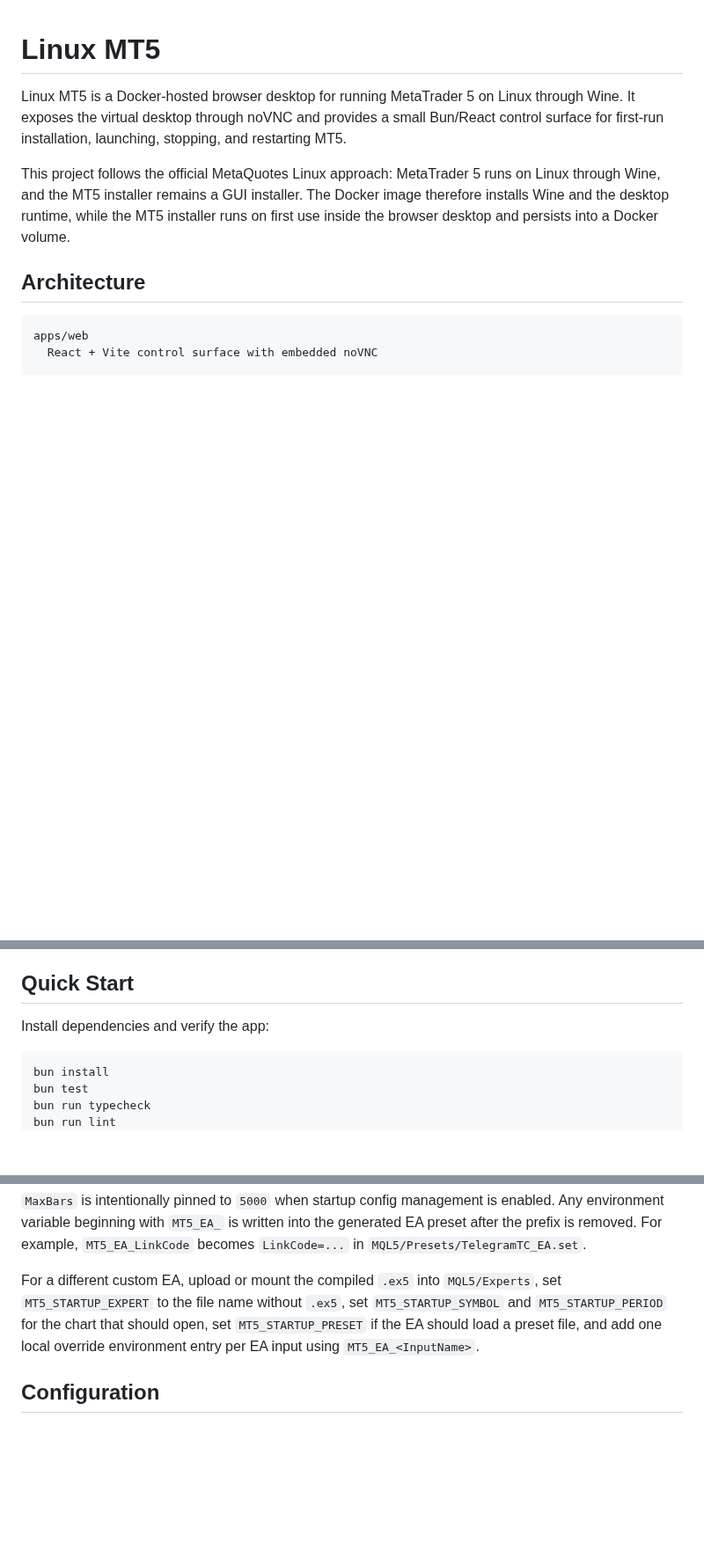
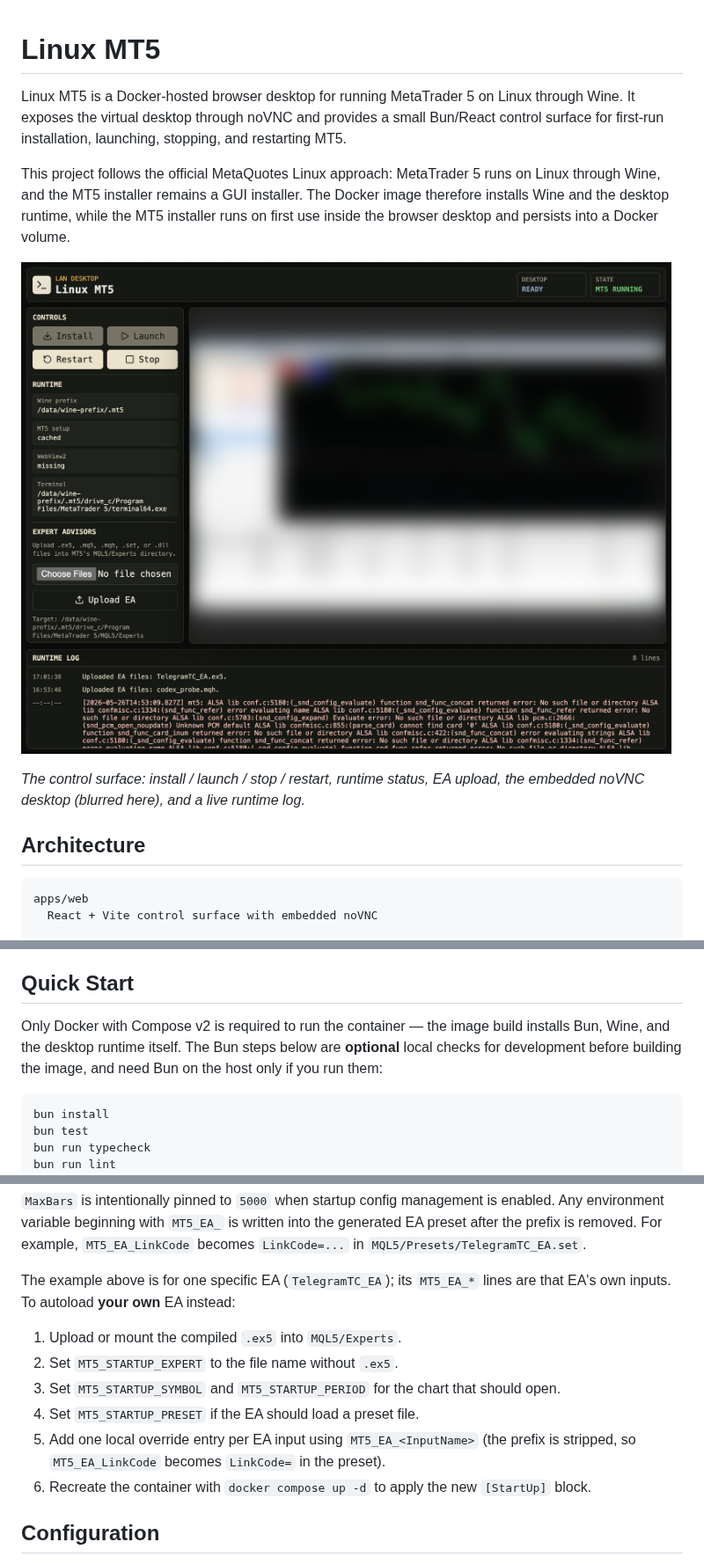
Before and after one commit to kamo62/mt5-dockerized, a Markdown page: linux/README.md, 3 parts joined by grey strips. Shown at 88% size. Rendered like a GitHub page; pictures changed too: docs/control-ui.png (added); blank space fills up the shorter version.

````diff
--- a/linux/README.md
+++ b/linux/README.md
@@ -9,6 +9,11 @@ This project follows the official MetaQuotes Linux approach: MetaTrader 5 runs
 on Linux through Wine, and the MT5 installer remains a GUI installer. The Docker
 image therefore installs Wine and the desktop runtime, while the MT5 installer
 runs on first use inside the browser desktop and persists into a Docker volume.
+
+![Linux MT5 control UI](../docs/control-ui.png)
+
+*The control surface: install / launch / stop / restart, runtime status, EA
+upload, the embedded noVNC desktop (blurred here), and a live runtime log.*
 
 ## Architecture
 
@@ -43,7 +48,10 @@ Runtime processes:
 
 ## Quick Start
 
-Install dependencies and verify the app:
+Only Docker with Compose v2 is required to run the container — the image build
+installs Bun, Wine, and the desktop runtime itself. The Bun steps below are
+**optional** local checks for development before building the image, and need
+Bun on the host only if you run them:
 
 ```bash
 bun install
@@ -220,11 +229,18 @@ generated EA preset after the prefix is removed. For example,
 `MT5_EA_LinkCode` becomes `LinkCode=...` in
 `MQL5/Presets/TelegramTC_EA.set`.
 
-For a different custom EA, upload or mount the compiled `.ex5` into
-`MQL5/Experts`, set `MT5_STARTUP_EXPERT` to the file name without `.ex5`, set
-`MT5_STARTUP_SYMBOL` and `MT5_STARTUP_PERIOD` for the chart that should open,
-set `MT5_STARTUP_PRESET` if the EA should load a preset file, and add one local
-override environment entry per EA input using `MT5_EA_<InputName>`.
+The example above is for one specific EA (`TelegramTC_EA`); its `MT5_EA_*` lines
+are that EA's own inputs. To autoload **your own** EA instead:
+
+1. Upload or mount the compiled `.ex5` into `MQL5/Experts`.
+2. Set `MT5_STARTUP_EXPERT` to the file name without `.ex5`.
+3. Set `MT5_STARTUP_SYMBOL` and `MT5_STARTUP_PERIOD` for the chart that should
+   open.
+4. Set `MT5_STARTUP_PRESET` if the EA should load a preset file.
+5. Add one local override entry per EA input using `MT5_EA_<InputName>` (the
+   prefix is stripped, so `MT5_EA_LinkCode` becomes `LinkCode=` in the preset).
+6. Recreate the container with `docker compose up -d` to apply the new
+   `[StartUp]` block.
 
 ## Configuration
 
````
Also changed, not shown: other parts of linux/README.md (+2 -1 lines), README.md (+50 -3 lines), 1 other file.
